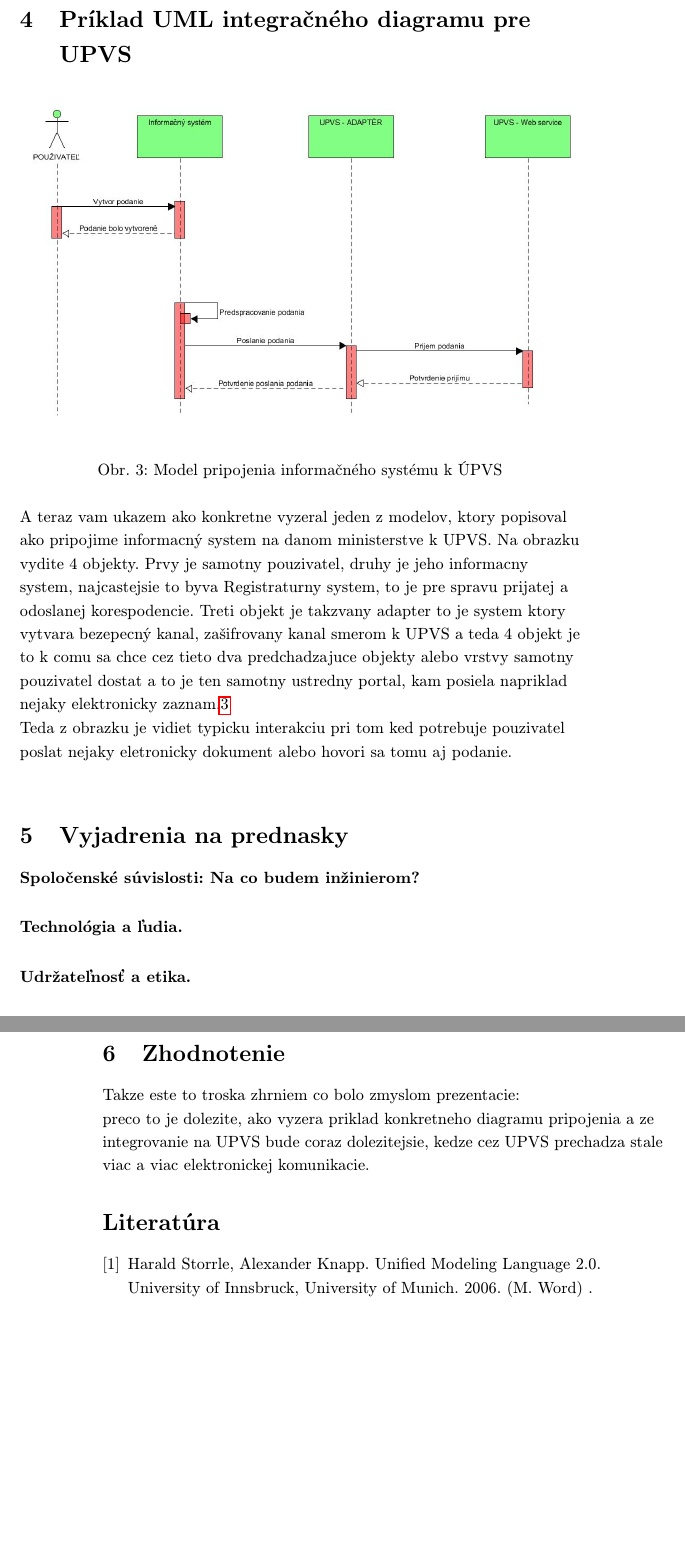
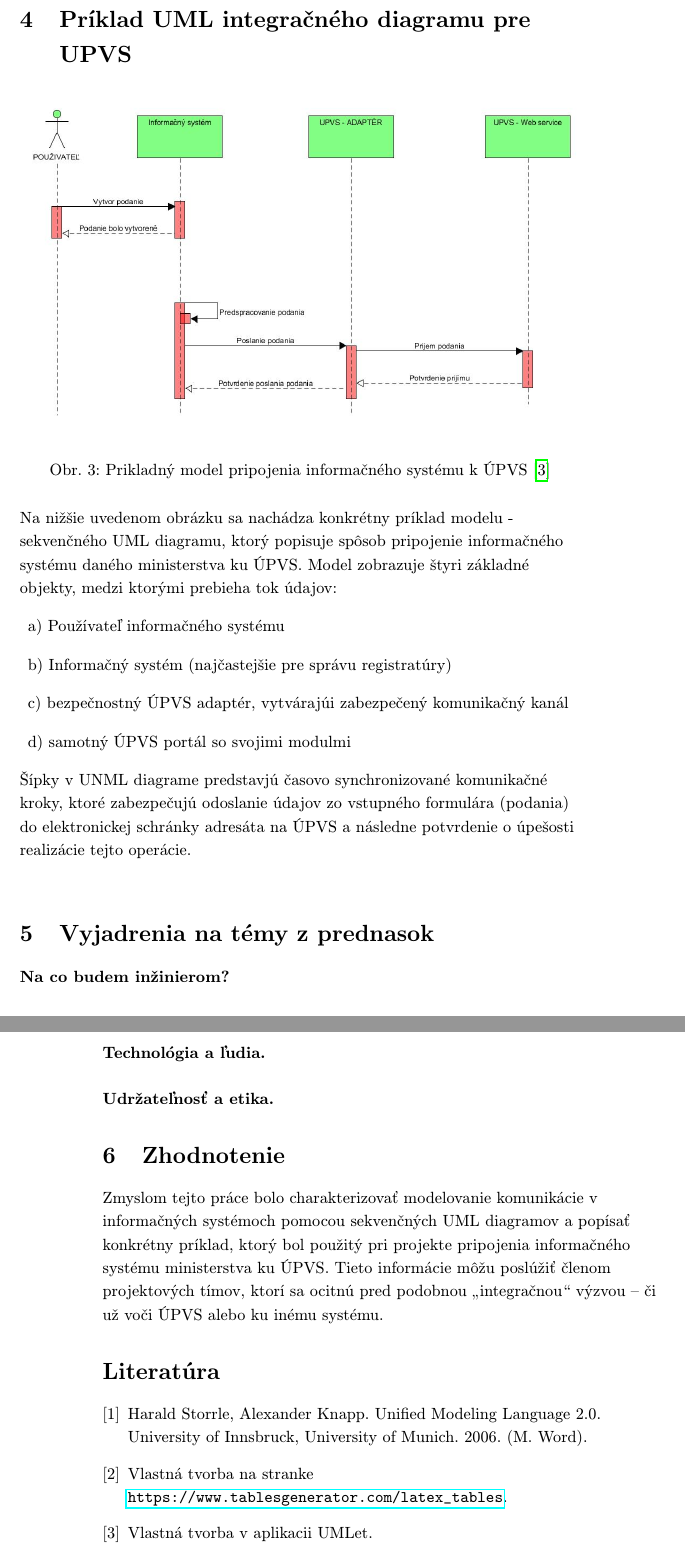
Before and after one commit to Kiwicko/MIP_clanok, a LaTeX paper (Uhlar_Clanok.tex, which reads Uhlar_Literatura.bib): two parts of pages 5 and 6 of 6, joined at a grey line, cut so that both start at the same text, the shorter picture padded with empty space. Compiled offline with pdfLaTeX.

Commit message:
Update 2.0

```diff
--- a/Uhlar_Clanok.tex
+++ b/Uhlar_Clanok.tex
@@ -152,21 +159,26 @@ Na nasledovnom obrázku je ilustrácia jednoduchého sekvenčného diagramu, vyu
 \begin{figure}[h!]
 \centering
 \includegraphics[width=\textwidth]{Images/Obr3.jpg}
-\caption{Model pripojenia informačného systému k ÚPVS}
+\caption{Prikladný model pripojenia informačného systému k ÚPVS\cite{UMLetJa}}
 \label{Model}
 \end{figure}
 
-A teraz vam ukazem ako konkretne vyzeral jeden z modelov, ktory popisoval ako pripojime informacný system na danom ministerstve k UPVS. Na obrazku vydite 4 objekty. Prvy je samotny pouzivatel, druhy je jeho informacny system, najcastejsie to byva Registraturny system, to je pre spravu prijatej a odoslanej korespodencie. Treti objekt je takzvany adapter to je system ktory vytvara bezepecný kanal, zašifrovany kanal smerom k UPVS a teda 4 objekt je to k comu sa chce cez tieto dva predchadzajuce objekty alebo vrstvy samotny pouzivatel dostat a to je ten samotny ustredny portal, kam posiela napriklad nejaky elektronicky zaznam.\ref{Model}
-
-Teda z obrazku je vidiet typicku interakciu pri tom ked potrebuje pouzivatel poslat nejaky eletronicky dokument alebo hovori sa tomu aj podanie.\newline
+Na nižšie uvedenom obrázku sa nachádza konkrétny príklad modelu - sekvenčného UML diagramu, ktorý popisuje spôsob pripojenie informačného systému daného ministerstva ku ÚPVS. Model zobrazuje štyri základné objekty, medzi ktorými prebieha tok údajov:
+\begin{description}
+\item a)        Používateľ informačného systému
+\item b)        Informačný systém (najčastejšie pre správu registratúry)
+\item c)        bezpečnostný ÚPVS adaptér, vytvárajúi zabezpečený komunikačný kanál
+\item d)        samotný ÚPVS portál so svojimi modulmi
+\end{description}
+Šípky v UNML diagrame predstavjú časovo synchronizované komunikačné kroky, ktoré zabezpečujú odoslanie údajov zo vstupného formulára (podania) do elektronickej schránky adresáta na ÚPVS a následne potvrdenie o úpešosti realizácie tejto operácie.\newline
 
 
 
 
-\section{Vyjadrenia na prednasky} \label{5sek}
+\section{Vyjadrenia na témy z prednasok} \label{5sek}
 
 
-\paragraph{Spoločenské súvislosti: Na co budem inžinierom? }
+\paragraph{Na co budem inžinierom?}
 
 \paragraph{Technológia a ľudia.}
 
@@ -174,9 +186,8 @@ Teda z obrazku je vidiet typicku interakciu pri tom ked potrebuje pouzivatel pos
 
 
 \section{Zhodnotenie} \label{6sek}
-Takze este to troska zhrniem co bolo zmyslom prezentacie:
-
-preco to je dolezite, ako vyzera priklad konkretneho diagramu pripojenia a ze integrovanie na UPVS bude coraz dolezitejsie, kedze cez UPVS prechadza stale viac a viac elektronickej komunikacie. \\
+Zmyslom tejto práce bolo charakterizovať modelovanie komunikácie v informačných systémoch pomocou sekvenčných UML diagramov a popísať konkrétny príklad, ktorý bol použitý pri projekte pripojenia informačného systému ministerstva ku ÚPVS.
+Tieto informácie môžu poslúžiť členom projektových tímov, ktorí sa ocitnú pred podobnou „integračnou“ výzvou – či už voči ÚPVS alebo ku inému systému. \\
 
 
 
--- a/Uhlar_Literatura.bib
+++ b/Uhlar_Literatura.bib
@@ -25,3 +21,6 @@
 	title = "Ústredný portál verejnej správy",
 	howpublished = "\url{https://www.slovensko.sk/sk/o-portali}",
 }
+
+@misc{UMLetJa,
+	note={{Vlastná tvorba v aplikacii UMLet}},
@@ -27,0 +34,2 @@
+	note={{Vlastná tvorba na stranke \url{https://www.tablesgenerator.com/latex_tables}}},
+}
```
Also changed, not shown: Uhlar_Clanok.pdf, Uhlar_Clanok.tex (39 more changed lines), Uhlar_Literatura.bib (11 more changed lines), 1 other file.
